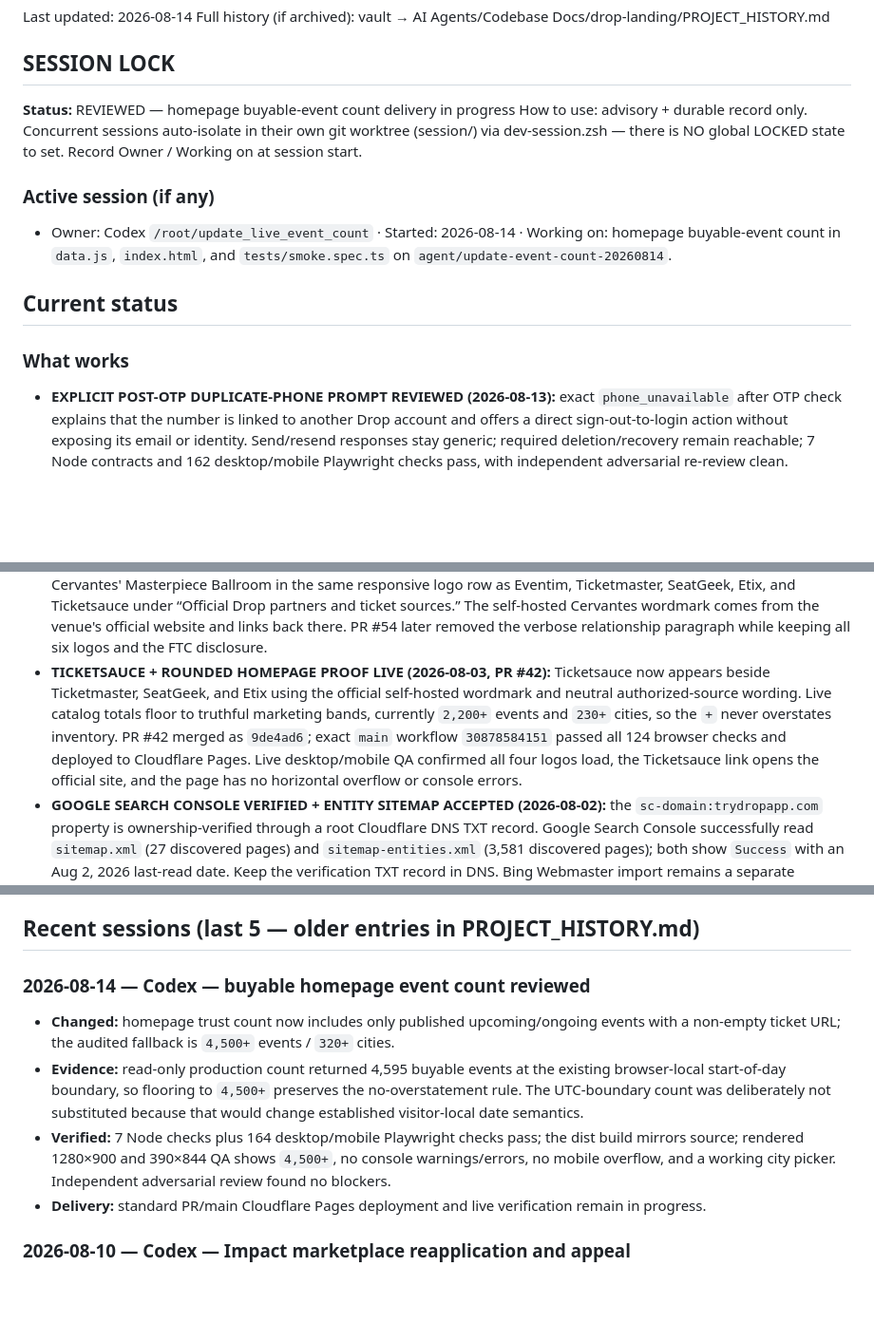
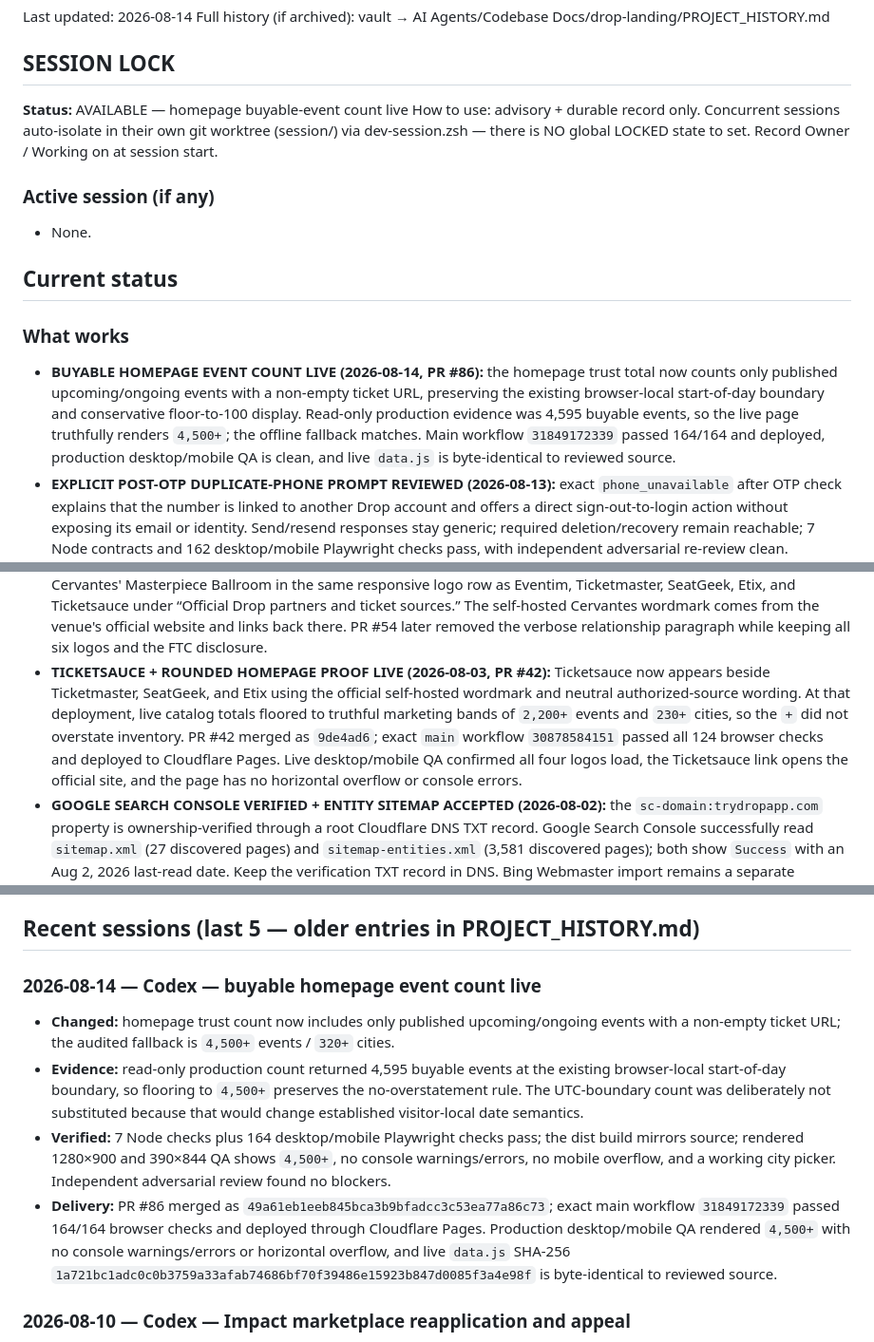
Before and after one commit to ashinde8513/drop-site, a Markdown page: PROJECT_STATE.md, 3 parts joined by grey strips. Shown at 95% size. Drawn GitHub-style; blank space fills up the shorter version.

Commit message:
docs: close homepage count delivery

```diff
--- a/PROJECT_STATE.md
+++ b/PROJECT_STATE.md
@@ -13,13 +13,14 @@ Last updated: 2026-08-14
 Full history (if archived): vault → AI Agents/Codebase Docs/drop-landing/PROJECT_HISTORY.md
 
 ## SESSION LOCK
-**Status:** REVIEWED — homepage buyable-event count delivery in progress
+**Status:** AVAILABLE — homepage buyable-event count live
 How to use: advisory + durable record only. Concurrent sessions auto-isolate in their own git worktree (session/<id>) via dev-session.zsh — there is NO global LOCKED state to set. Record Owner / Working on at session start.
 ### Active session (if any)
-- Owner: Codex `/root/update_live_event_count` · Started: 2026-08-14 · Working on: homepage buyable-event count in `data.js`, `index.html`, and `tests/smoke.spec.ts` on `agent/update-event-count-20260814`.
+- None.
 
 ## Current status
 ### What works
+- **BUYABLE HOMEPAGE EVENT COUNT LIVE (2026-08-14, PR #86):** the homepage trust total now counts only published upcoming/ongoing events with a non-empty ticket URL, preserving the existing browser-local start-of-day boundary and conservative floor-to-100 display. Read-only production evidence was 4,595 buyable events, so the live page truthfully renders `4,500+`; the offline fallback matches. Main workflow `31849172339` passed 164/164 and deployed, production desktop/mobile QA is clean, and live `data.js` is byte-identical to reviewed source.
 - **EXPLICIT POST-OTP DUPLICATE-PHONE PROMPT REVIEWED (2026-08-13):** exact `phone_unavailable` after OTP check explains that the number is linked to another Drop account and offers a direct sign-out-to-login action without exposing its email or identity. Send/resend responses stay generic; required deletion/recovery remain reachable; 7 Node contracts and 162 desktop/mobile Playwright checks pass, with independent adversarial re-review clean. PR/merge/live deploy verification remain.
 - **MANDATORY PHONE WEBSITE COMPATIBILITY REVIEWED (2026-08-12):** the signed-in SPA recognizes the live compatibility contract's explicit `profile_complete:true` / `phone_verified:false` state even while backend enforcement remains off, and routes password, Google, Apple, and confirmed-email sessions to the existing `verify-phone` OTP surface. Required mode has no Skip/Continue bypass, re-attests server state before Discover, keeps raw phone/code values ephemeral, maps duplicate-phone responses to generic copy, and preserves password recovery, sign-out, and real `delete-account` access. Legacy compliance payloads retain their prior complete/incomplete behavior. Local verification passed 7/7 Node contracts plus 160/160 Playwright checks across desktop Chromium and mobile WebKit; independent adversarial review found no blockers. Delivery through standard PR/main Cloudflare Pages workflow remains next.
 - **IMPACT MARKETPLACE PROFILE REBUILT + APPEAL OPEN (2026-08-10, PR
@@ -108,7 +109,7 @@ How to use: advisory + durable record only. Concurrent sessions auto-isolate in
   `tiktok-oauth-sandbox`; the normal route continues to use `tiktok-oauth`.
   The selected endpoint is stored only for that PKCE session and callback.
 - **CERVANTES PARTNER LOGO + COMBINED SOURCE STRIP LIVE (2026-08-04, PRs #44/#45/#54):** the homepage lists Cervantes' Masterpiece Ballroom in the same responsive logo row as Eventim, Ticketmaster, SeatGeek, Etix, and Ticketsauce under “Official Drop partners and ticket sources.” The self-hosted Cervantes wordmark comes from the venue's official website and links back there. PR #54 later removed the verbose relationship paragraph while keeping all six logos and the FTC disclosure.
-- **TICKETSAUCE + ROUNDED HOMEPAGE PROOF LIVE (2026-08-03, PR #42):** Ticketsauce now appears beside Ticketmaster, SeatGeek, and Etix using the official self-hosted wordmark and neutral authorized-source wording. Live catalog totals floor to truthful marketing bands, currently `2,200+` events and `230+` cities, so the `+` never overstates inventory. PR #42 merged as `9de4ad6`; exact `main` workflow `30878584151` passed all 124 browser checks and deployed to Cloudflare Pages. Live desktop/mobile QA confirmed all four logos load, the Ticketsauce link opens the official site, and the page has no horizontal overflow or console errors.
+- **TICKETSAUCE + ROUNDED HOMEPAGE PROOF LIVE (2026-08-03, PR #42):** Ticketsauce now appears beside Ticketmaster, SeatGeek, and Etix using the official self-hosted wordmark and neutral authorized-source wording. At that deployment, live catalog totals floored to truthful marketing bands of `2,200+` events and `230+` cities, so the `+` did not overstate inventory. PR #42 merged as `9de4ad6`; exact `main` workflow `30878584151` passed all 124 browser checks and deployed to Cloudflare Pages. Live desktop/mobile QA confirmed all four logos load, the Ticketsauce link opens the official site, and the page has no horizontal overflow or console errors.
 - **GOOGLE SEARCH CONSOLE VERIFIED + ENTITY SITEMAP ACCEPTED (2026-08-02):** the `sc-domain:trydropapp.com` property is ownership-verified through a root Cloudflare DNS TXT record. Google Search Console successfully read `sitemap.xml` (27 discovered pages) and `sitemap-entities.xml` (3,581 discovered pages); both show `Success` with an Aug 2, 2026 last-read date. Keep the verification TXT record in DNS. Bing Webmaster import remains a separate founder OAuth action.
 - **ENTITY SEO + FULL VENUE CATALOG LIVE (2026-08-02, PRs #38/#39):** every published event, canonical venue, and lineup artist has a stable UUID-backed readable URL; Cloudflare Pages Functions server-render entity-specific titles, metadata/content, and lifecycle-aware JSON-LD. A fail-closed quality gate keeps malformed events and thin venue/artist aggregates out of `/sitemap-entities.xml` while direct pages remain available with `noindex, follow`; live QA counted 3,581 URLs (2,246 events, 354 venues, 981 artists). Ticket URLs never imply `InStock`, canceled/postponed/sold-out/unavailable/RSVP states stay honest, and event-to-venue links use the venue UUID. The directories still expose the full catalog. No events or reviews were fabricated and no production writes occurred. Seven focused Node checks and the complete 124-test Chrome/WebKit suite pass locally and in the exact-head/main workflows.
 - **CREATOR PROGRAM WEBSITE ROUTE LIVE (2026-08-02, PRs #36/#37):** the founding-pilot package and backend are merged, production migrations are applied, `CREATOR_RATE_LIMIT_SECRET` is set, and `submit-creator-application` is active with same-origin enforcement. Website PR #37 removed the Cloudflare self-redirect on `/creators` and merged as `0ac5927`. Mobile release-train PR #297 remains a separate lane.
@@ -459,11 +459,11 @@ Live cross-session claims (who is working on what right now) are in the vault: `
 - Verified live: all 12 pages 200, /link 200, /legal/* 301s, /event/<uuid> serves event page (200 rewrite + path-parsed id), AASA application/json at root, www→apex 301. Browser check: h1 renders, 24 live event cards, body scrolls (no app overflow:hidden), zero page errors. 2026-07-08 check: `/app/` and `/app/login` 302 to `/account.html`; `app.trydropapp.com/login`, `app.trydropapp.com/account.html`, and `/signup` serve the static account shell; account assets serve 200.
 
 ## Recent sessions (last 5 — older entries in PROJECT_HISTORY.md)
-### 2026-08-14 — Codex — buyable homepage event count reviewed
+### 2026-08-14 — Codex — buyable homepage event count live
 - **Changed:** homepage trust count now includes only published upcoming/ongoing events with a non-empty ticket URL; the audited fallback is `4,500+` events / `320+` cities.
 - **Evidence:** read-only production count returned 4,595 buyable events at the existing browser-local start-of-day boundary, so flooring to `4,500+` preserves the no-overstatement rule. The UTC-boundary count was deliberately not substituted because that would change established visitor-local date semantics.
 - **Verified:** 7 Node checks plus 164 desktop/mobile Playwright checks pass; the dist build mirrors source; rendered 1280×900 and 390×844 QA shows `4,500+`, no console warnings/errors, no mobile overflow, and a working city picker. Independent adversarial review found no blockers.
-- **Delivery:** standard PR/main Cloudflare Pages deployment and live verification remain in progress.
+- **Delivery:** PR #86 merged as `49a61eb1eeb845bca3b9bfadcc3c53ea77a86c73`; exact main workflow `31849172339` passed 164/164 browser checks and deployed through Cloudflare Pages. Production desktop/mobile QA rendered `4,500+` with no console warnings/errors or horizontal overflow, and live `data.js` SHA-256 `1a721bc1adc0c0b3759a33afab74686bf70f39486e15923b847d0085f3a4e98f` is byte-identical to reviewed source.
 
 ### 2026-08-10 — Codex — Impact marketplace reapplication and appeal
 - **Profile:** corrected the business classification to developer/company/
```
Also changed, not shown: other parts of PROJECT_STATE.md (+0 -1 lines).
